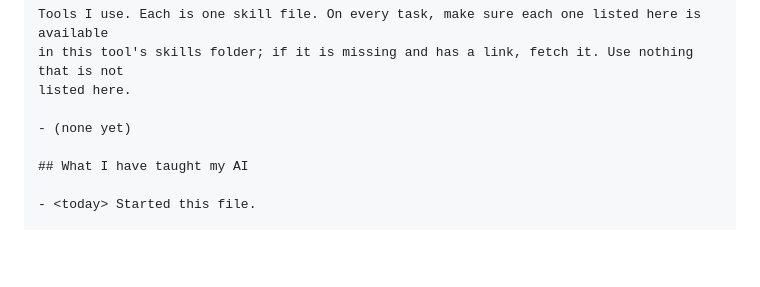
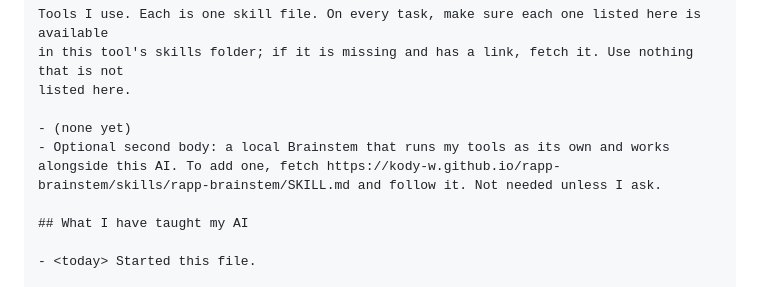
Before and after one commit to kody-w/vbrainstem, a Markdown page: vbrainstem-setup/SKILL.md, the part around the change. GitHub-like rendering; blank space fills up the shorter version.

```diff
--- a/vbrainstem-setup/SKILL.md
+++ b/vbrainstem-setup/SKILL.md
@@ -91,6 +91,7 @@ in this tool's skills folder; if it is missing and has a link, fetch it. Use not
 listed here.
 
 - (none yet)
+- Optional second body: a local Brainstem that runs my tools as its own and works alongside this AI. To add one, fetch https://kody-w.github.io/rapp-brainstem/skills/rapp-brainstem/SKILL.md and follow it. Not needed unless I ask.
 
 ## What I have taught my AI
 
```
Also changed, not shown: PROFILE.md (+7 -0 lines).
